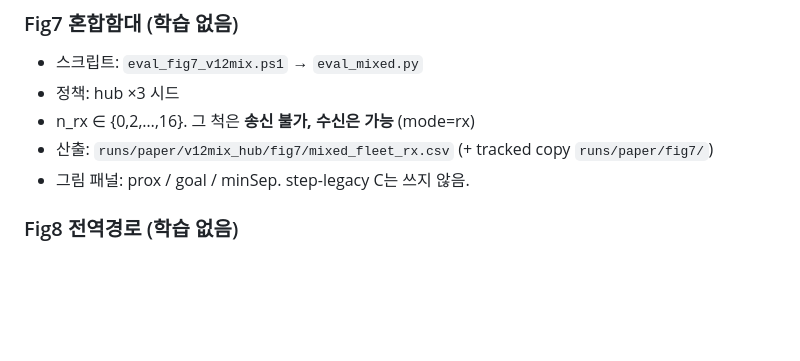
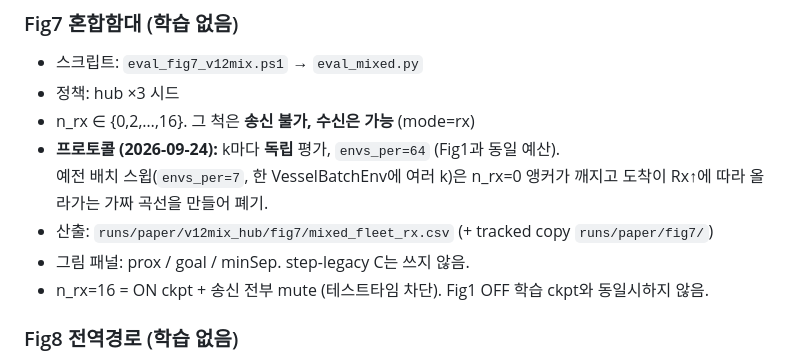
Before and after one commit to gyh1238/vessel, a Markdown page: IMPLEMENTATION.md, the part around the change. GitHub-like rendering; blank space fills up the shorter version.

```diff
--- a/IMPLEMENTATION.md
+++ b/IMPLEMENTATION.md
@@ -218,8 +218,11 @@ THIN은 단일망과 파라미터를 맞춰 **전문화 vs 용량**을 분리한
 - 스크립트: `eval_fig7_v12mix.ps1` → `eval_mixed.py`
 - 정책: hub ×3 시드
 - n_rx ∈ {0,2,…,16}. 그 척은 **송신 불가, 수신은 가능** (mode=rx)
+- **프로토콜 (2026-09-24):** k마다 **독립** 평가, `envs_per=64` (Fig1과 동일 예산).
+  예전 배치 스윕(`envs_per=7`, 한 VesselBatchEnv에 여러 k)은 n_rx=0 앵커가 깨지고 도착이 Rx↑에 따라 올라가는 가짜 곡선을 만들어 폐기.
 - 산출: `runs/paper/v12mix_hub/fig7/mixed_fleet_rx.csv` (+ tracked copy `runs/paper/fig7/`)
 - 그림 패널: prox / goal / minSep. step-legacy C는 쓰지 않음.
+- n_rx=16 = ON ckpt + 송신 전부 mute (테스트타임 차단). Fig1 OFF 학습 ckpt와 동일시하지 않음.
 
 ### Fig8 전역경로 (학습 없음)
 
```
Also changed, not shown: CLAIMS.md (+12 -2 lines), DISCUSSION.md (+3 -2 lines), figures/Fig7_Heterogeneous_fleet.png, 5 other files.
